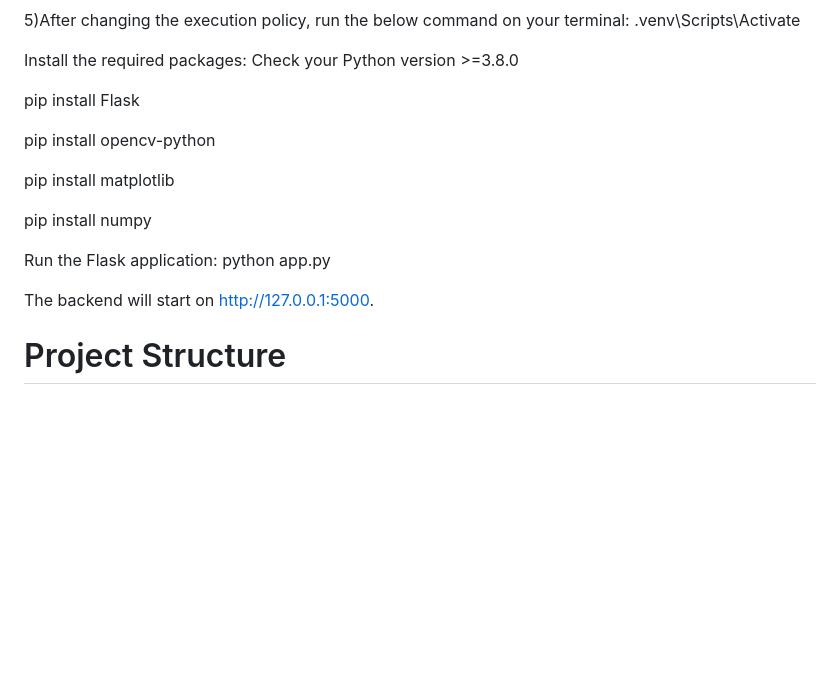
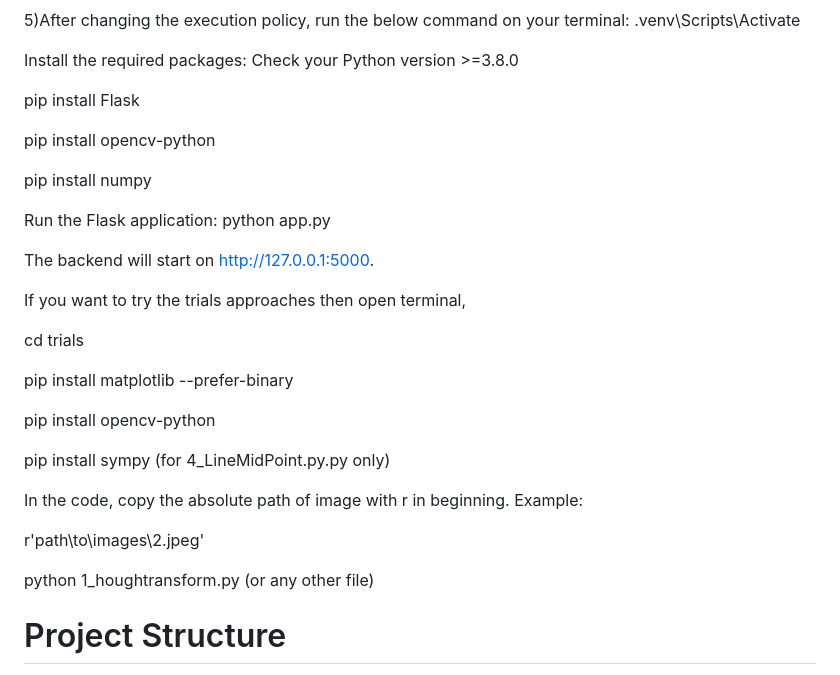
Before and after one commit to carefreecherry/SC, a Markdown page: README.md, the part around the change. Drawn GitHub-style; blank space fills up the shorter version.

```diff
--- a/README.md
+++ b/README.md
@@ -64,14 +64,29 @@ pip install Flask
 
 pip install opencv-python
 
-pip install matplotlib
-
 pip install numpy
 
 Run the Flask application:
 python app.py
 
 The backend will start on http://127.0.0.1:5000.
+
+If you want to try the trials approaches
+then open terminal,
+
+cd trials
+
+pip install matplotlib --prefer-binary
+
+pip install opencv-python
+
+pip install sympy (for 4_LineMidPoint.py.py only)
+
+In the code, copy the absolute path of image with r in beginning. Example:
+
+r'path\to\images\2.jpeg'
+
+python 1_houghtransform.py (or any other file)
 
 # Project Structure
 
```
